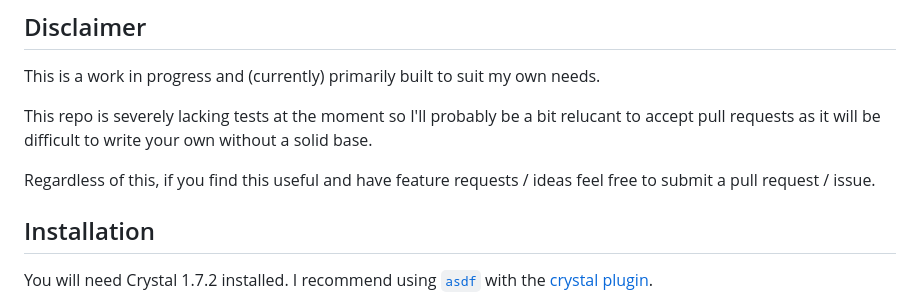
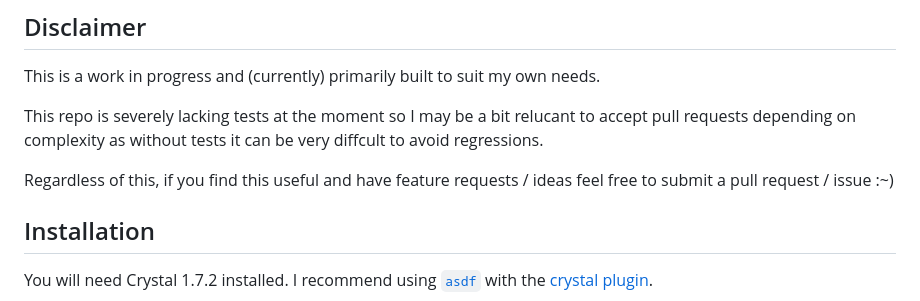
Before and after one commit to DanielGilchrist/tanda_cli, a Markdown page: README.md, the part around the change. Drawn GitHub-style.

```diff
--- a/README.md
+++ b/README.md
@@ -3,9 +3,9 @@
 ## Disclaimer
 This is a work in progress and (currently) primarily built to suit my own needs.
 
-This repo is severely lacking tests at the moment so I'll probably be a bit relucant to accept pull requests as it will be difficult to write your own without a solid base.
+This repo is severely lacking tests at the moment so I may be a bit relucant to accept pull requests depending on complexity as without tests it can be very diffcult to avoid regressions.
 
-Regardless of this, if you find this useful and have feature requests / ideas feel free to submit a pull request / issue.
+Regardless of this, if you find this useful and have feature requests / ideas feel free to submit a pull request / issue :~)
 
 ## Installation
 
```
